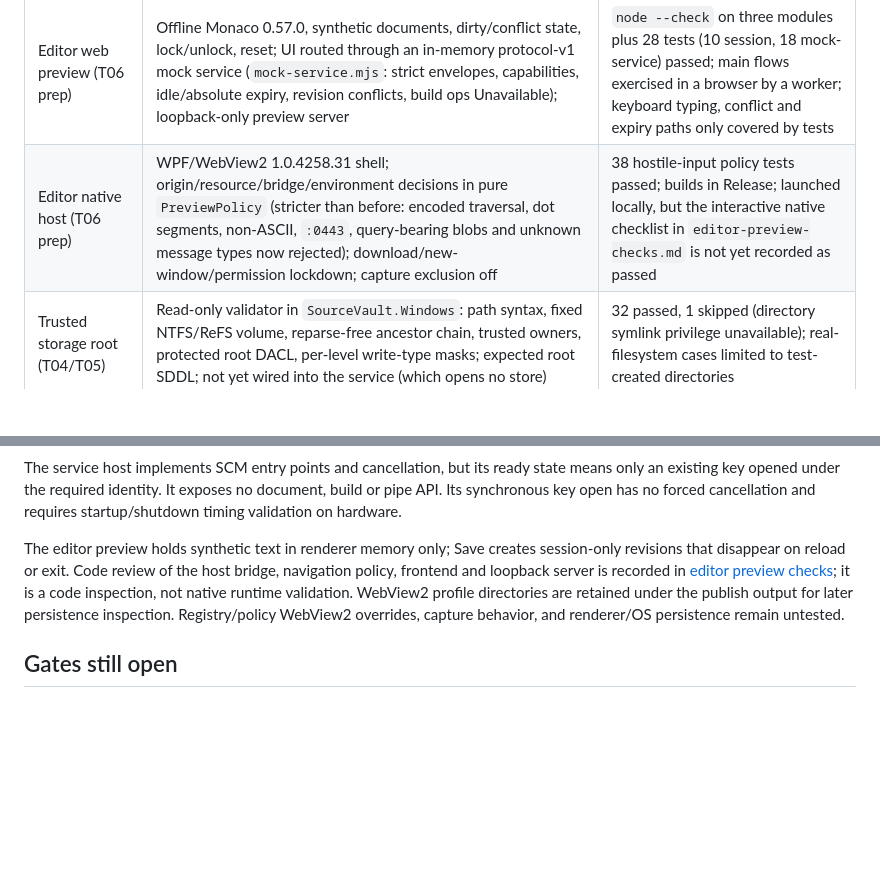
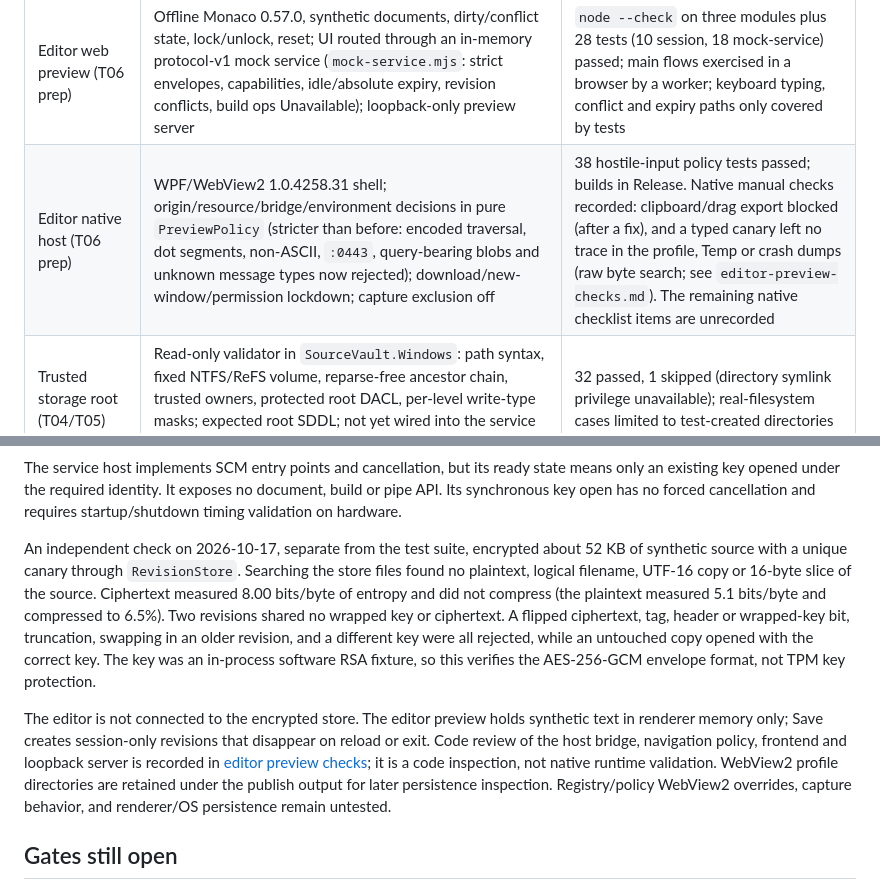
Before and after one commit to jessiepullaro414/sourcevault, a Markdown page: docs/status.md, 2 parts joined by grey strips. GitHub-like rendering; blank space fills up the shorter version.

Commit message:
Record encryption check and editor persistence canary results
Independent store check: no plaintext on disk, random-looking
incompressible ciphertext, all tamper and wrong-key cases rejected
(software test key, so TPM protection remains unverified). Native
editor canary: typed and saved text left no raw trace in the WebView2
profile, artifacts, Temp or crash dumps; compressed stores, pagefile and
memory were not inspected.

Co-Authored-By: Claude Opus 5.5 <noreply@anthropic.com>

```diff
--- a/docs/status.md
+++ b/docs/status.md
@@ -13,7 +13,7 @@ Date: October 17, 2026. Encrypted storage and service foundations are implemente
 | Windows service foundation | Open-only TPM adapter, exact service identity guard, SCM lifecycle, fixed strict configuration | 44 assertions passed; SCM/TPM untouched |
 | Storage integration | Create/edit/reopen, stale updates, competing writers, synthetic disk scan, unavailable protector | Six checks passed |
 | Editor web preview (T06 prep) | Offline Monaco 0.57.0, synthetic documents, dirty/conflict state, lock/unlock, reset; UI routed through an in-memory protocol-v1 mock service (`mock-service.mjs`: strict envelopes, capabilities, idle/absolute expiry, revision conflicts, build ops Unavailable); loopback-only preview server | `node --check` on three modules plus 28 tests (10 session, 18 mock-service) passed; main flows exercised in a browser by a worker; keyboard typing, conflict and expiry paths only covered by tests |
-| Editor native host (T06 prep) | WPF/WebView2 1.0.4258.31 shell; origin/resource/bridge/environment decisions in pure `PreviewPolicy` (stricter than before: encoded traversal, dot segments, non-ASCII, `:0443`, query-bearing blobs and unknown message types now rejected); download/new-window/permission lockdown; capture exclusion off | 38 hostile-input policy tests passed; builds in Release; launched locally, but the interactive native checklist in `editor-preview-checks.md` is not yet recorded as passed |
+| Editor native host (T06 prep) | WPF/WebView2 1.0.4258.31 shell; origin/resource/bridge/environment decisions in pure `PreviewPolicy` (stricter than before: encoded traversal, dot segments, non-ASCII, `:0443`, query-bearing blobs and unknown message types now rejected); download/new-window/permission lockdown; capture exclusion off | 38 hostile-input policy tests passed; builds in Release. Native manual checks recorded: clipboard/drag export blocked (after a fix), and a typed canary left no trace in the profile, Temp or crash dumps (raw byte search; see `editor-preview-checks.md`). The remaining native checklist items are unrecorded |
 | Trusted storage root (T04/T05) | Read-only validator in `SourceVault.Windows`: path syntax, fixed NTFS/ReFS volume, reparse-free ancestor chain, trusted owners, protected root DACL, per-level write-type masks; expected root SDDL; not yet wired into the service (which opens no store) | 32 passed, 1 skipped (directory symlink privilege unavailable); real-filesystem cases limited to test-created directories |
 
 Coordinator ran `scripts/Verify.ps1` against all fifteen projects in Release using Microsoft .NET SDK 10.0.402: **308 .NET checks and 28 editor web tests passed**. Five link tests explicitly skipped because the host could not create symbolic links. Service/storage projects use BCL only. The editor host restores the pinned WebView2 package from the repository-local feed (`vendor/packages`); no remote NuGet source is configured. Monaco is vendored under `src/SourceVault.Editor.Web/vendor/monaco`. Both packages were fetched from their official registries with SHA-512 recorded in `docs/editor-dependencies.json`. `dotnet nuget verify --all` accepted the WebView2 package's Microsoft author signature and NuGet.org countersignature (details in the manifest); the author certificate expires 2026-10-17, inside which the signature was timestamped. The WPF/WebView2 CSP now allows `data:` fonts because Monaco 0.57 inlines its codicon font. The SDK was downloaded into the chat workspace's `work/toolchain/`, verified with SHA-512 against Microsoft's release metadata, and was not installed system-wide. See `toolchain.json` for the recorded package metadata.
@@ -32,7 +32,9 @@ Workers reviewed the binary record layout, codec and revision integrity paths. R
 
 The service host implements SCM entry points and cancellation, but its ready state means only an existing key opened under the required identity. It exposes no document, build or pipe API. Its synchronous key open has no forced cancellation and requires startup/shutdown timing validation on hardware.
 
-The editor preview holds synthetic text in renderer memory only; Save creates session-only revisions that disappear on reload or exit. Code review of the host bridge, navigation policy, frontend and loopback server is recorded in [editor preview checks](editor-preview-checks.md); it is a code inspection, not native runtime validation. WebView2 profile directories are retained under the publish output for later persistence inspection. Registry/policy WebView2 overrides, capture behavior, and renderer/OS persistence remain untested.
+An independent check on 2026-10-17, separate from the test suite, encrypted about 52 KB of synthetic source with a unique canary through `RevisionStore`. Searching the store files found no plaintext, logical filename, UTF-16 copy or 16-byte slice of the source. Ciphertext measured 8.00 bits/byte of entropy and did not compress (the plaintext measured 5.1 bits/byte and compressed to 6.5%). Two revisions shared no wrapped key or ciphertext. A flipped ciphertext, tag, header or wrapped-key bit, truncation, swapping in an older revision, and a different key were all rejected, while an untouched copy opened with the correct key. The key was an in-process software RSA fixture, so this verifies the AES-256-GCM envelope format, not TPM key protection.
+
+The editor is not connected to the encrypted store. The editor preview holds synthetic text in renderer memory only; Save creates session-only revisions that disappear on reload or exit. Code review of the host bridge, navigation policy, frontend and loopback server is recorded in [editor preview checks](editor-preview-checks.md); it is a code inspection, not native runtime validation. WebView2 profile directories are retained under the publish output for later persistence inspection. Registry/policy WebView2 overrides, capture behavior, and renderer/OS persistence remain untested.
 
 ## Gates still open
 
```
Also changed, not shown: docs/editor-preview-checks.md (+2 -0 lines).
